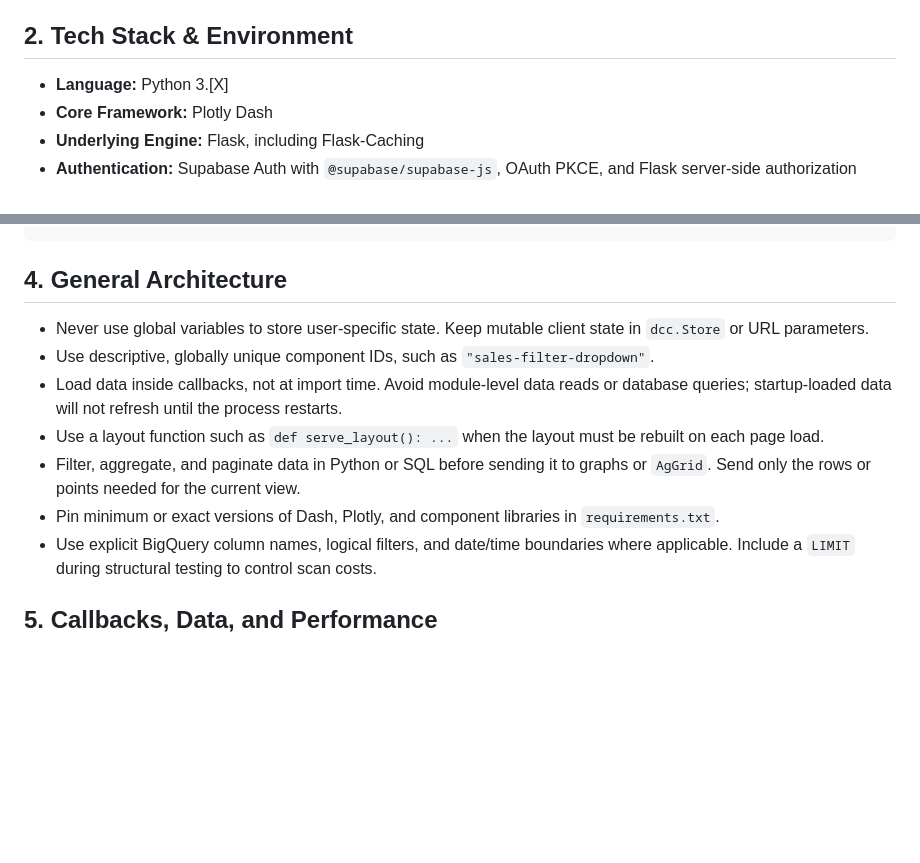
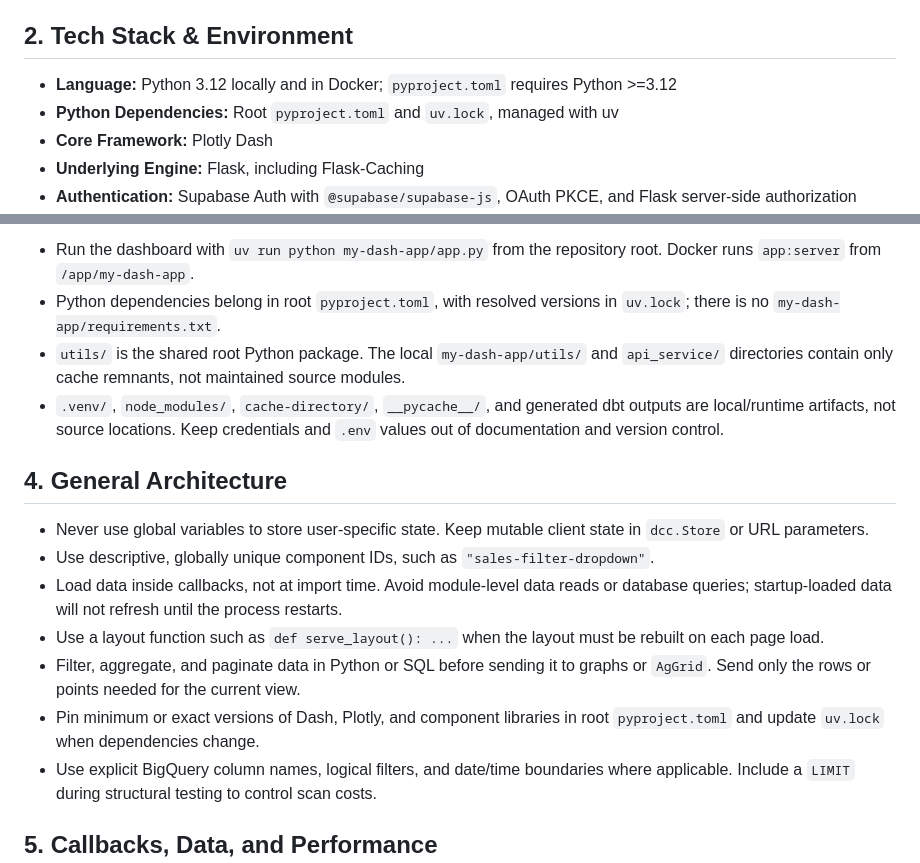
Before and after one commit to Datanerdbytes/dbt-bigquery-warehouse, a Markdown page: AGENTS.md, 2 parts joined by grey strips. Drawn GitHub-style; blank space fills up the shorter version.

````diff
--- a/AGENTS.md
+++ b/AGENTS.md
@@ -6,7 +6,8 @@
 - **Target Audience:** Internal business analysts, data engineers, and stakeholders.
 
 ## 2. Tech Stack & Environment
-- **Language:** Python 3.[X]
+- **Language:** Python 3.12 locally and in Docker; `pyproject.toml` requires Python >=3.12
+- **Python Dependencies:** Root `pyproject.toml` and `uv.lock`, managed with uv
 - **Core Framework:** Plotly Dash
 - **Underlying Engine:** Flask, including Flask-Caching
 - **Authentication:** Supabase Auth with `@supabase/supabase-js`, OAuth PKCE, and Flask server-side authorization
@@ -63,4 +109,9 @@ demo-database/
 ```
+
+- Run the dashboard with `uv run python my-dash-app/app.py` from the repository root. Docker runs `app:server` from `/app/my-dash-app`.
+- Python dependencies belong in root `pyproject.toml`, with resolved versions in `uv.lock`; there is no `my-dash-app/requirements.txt`.
+- `utils/` is the shared root Python package. The local `my-dash-app/utils/` and `api_service/` directories contain only cache remnants, not maintained source modules.
+- `.venv/`, `node_modules/`, `cache-directory/`, `__pycache__/`, and generated dbt outputs are local/runtime artifacts, not source locations. Keep credentials and `.env` values out of documentation and version control.
 
 ## 4. General Architecture
 - Never use global variables to store user-specific state. Keep mutable client state in `dcc.Store` or URL parameters.
@@ -68,7 +119,7 @@ demo-database/
 - Load data inside callbacks, not at import time. Avoid module-level data reads or database queries; startup-loaded data will not refresh until the process restarts.
 - Use a layout function such as `def serve_layout(): ...` when the layout must be rebuilt on each page load.
 - Filter, aggregate, and paginate data in Python or SQL before sending it to graphs or `AgGrid`. Send only the rows or points needed for the current view.
-- Pin minimum or exact versions of Dash, Plotly, and component libraries in `requirements.txt`.
+- Pin minimum or exact versions of Dash, Plotly, and component libraries in root `pyproject.toml` and update `uv.lock` when dependencies change.
 - Use explicit BigQuery column names, logical filters, and date/time boundaries where applicable. Include a `LIMIT` during structural testing to control scan costs.
 
 ## 5. Callbacks, Data, and Performance
````
Also changed, not shown: other parts of AGENTS.md (+68 -23 lines).
